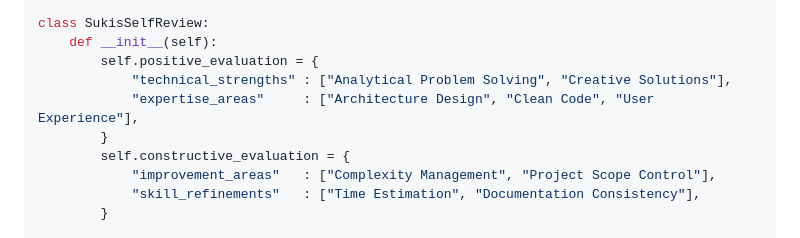
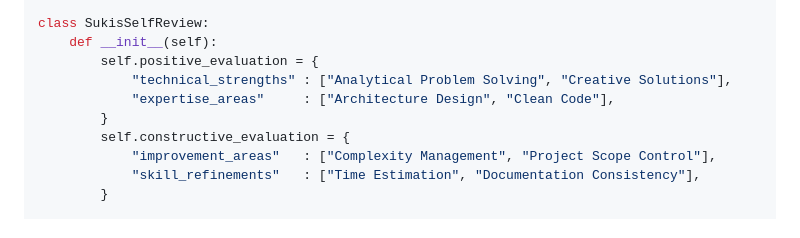
Before and after one commit to sukitsubaki/sukitsubaki, a Markdown page: README.md, the part around the change. Drawn GitHub-style.

```diff
--- a/README.md
+++ b/README.md
@@ -77,7 +77,7 @@ class SukisSelfReview:
     def __init__(self):
         self.positive_evaluation = {
             "technical_strengths" : ["Analytical Problem Solving", "Creative Solutions"],
-            "expertise_areas"     : ["Architecture Design", "Clean Code", "User Experience"],
+            "expertise_areas"     : ["Architecture Design", "Clean Code"],
         }
         self.constructive_evaluation = {
             "improvement_areas"   : ["Complexity Management", "Project Scope Control"],
```
